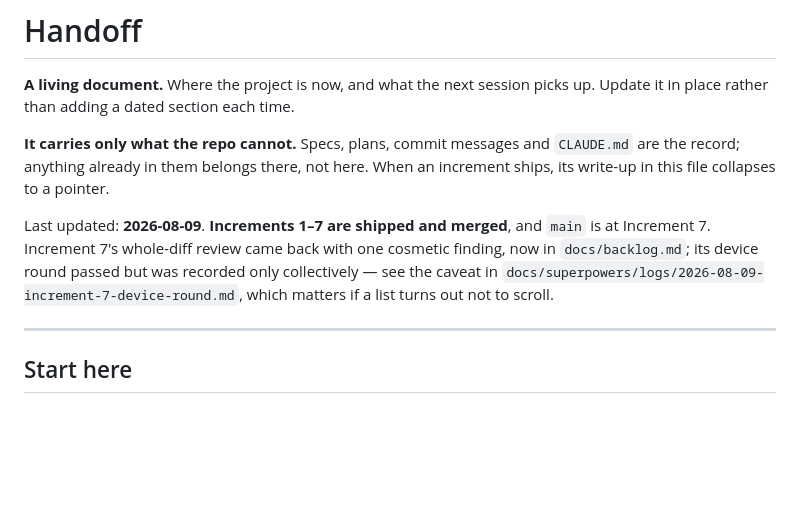
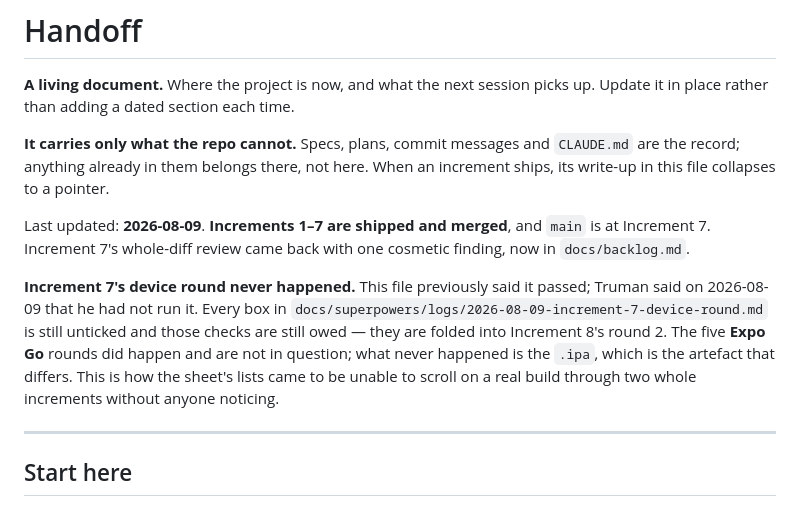
Before and after one commit to choytr/where-da-bus, a Markdown page: docs/handoff.md, the part around the change. GitHub-like rendering; blank space fills up the shorter version.

Commit message:
Retract Increment 7's device round, which never happened
Truman said so himself while round 1 of Increment 8 was in flight: "ngl I
was just really tired and lied about doing the inc 7 device round." Every
box in that file is still genuinely unticked.

This is the whole explanation for the scroll bug. Section 1 of that
checklist was named in advance as "the part most likely to be broken" —
seven lists whose `flex: 1` was changed on one report and confirmed by
nothing — and nobody looked. The sheet's lists have been unable to scroll on
a real build since Increment 3, through two increments, because no .ipa was
ever installed.

The correction matters more than the miss. The log asserted a pass and
docs/handoff.md repeated it, so a cold session would have believed both
indefinitely and gone looking for an Increment 8 regression. An unrun check
is safer recorded as unrun than as passed.

The five Expo Go rounds are not in question — they produced quotes,
screenshots and the tuning of MEDIUM_FRACTION, and Expo Go is a real phone.
What never happened is the .ipa, which is the artefact that differs.

Everything Increment 7 still owes is folded into round 2's checklist rather
than left in a file marked done: the other six lists' scrolling, the legend
and dead space, the compass and the launch flash. Ordered by risk, with the
one instrumented number first and permission to stop after section 2.

Co-Authored-By: Claude Opus 5 <noreply@anthropic.com>
Claude-Session: https://claude.ai/code/session_01HnjtLhQjPVHTNY53EsswxK

```diff
--- a/docs/handoff.md
+++ b/docs/handoff.md
@@ -9,10 +9,16 @@ When an increment ships, its write-up in this file collapses to a pointer.
 
 Last updated: **2026-08-09**. **Increments 1–7 are shipped and merged**, and
 `main` is at Increment 7. Increment 7's whole-diff review came back with one
-cosmetic finding, now in `docs/backlog.md`; its device round passed but was
-recorded only collectively — see the caveat in
-`docs/superpowers/logs/2026-08-09-increment-7-device-round.md`, which matters if
-a list turns out not to scroll.
+cosmetic finding, now in `docs/backlog.md`.
+
+**Increment 7's device round never happened.** This file previously said it
+passed; Truman said on 2026-08-09 that he had not run it. Every box in
+`docs/superpowers/logs/2026-08-09-increment-7-device-round.md` is still unticked
+and those checks are still owed — they are folded into Increment 8's round 2.
+The five **Expo Go** rounds did happen and are not in question; what never
+happened is the `.ipa`, which is the artefact that differs. This is how the
+sheet's lists came to be unable to scroll on a real build through two whole
+increments without anyone noticing.
 
 ---
 
```
Also changed, not shown: 2 other files.
